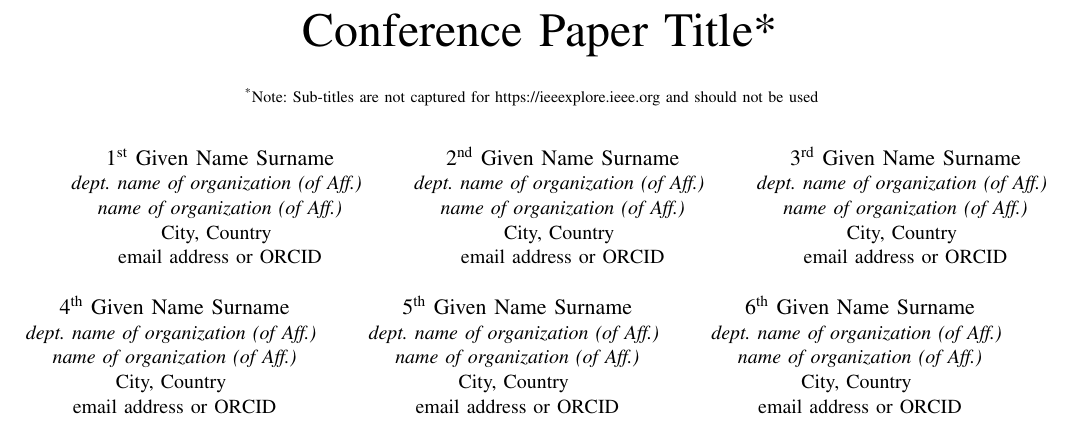
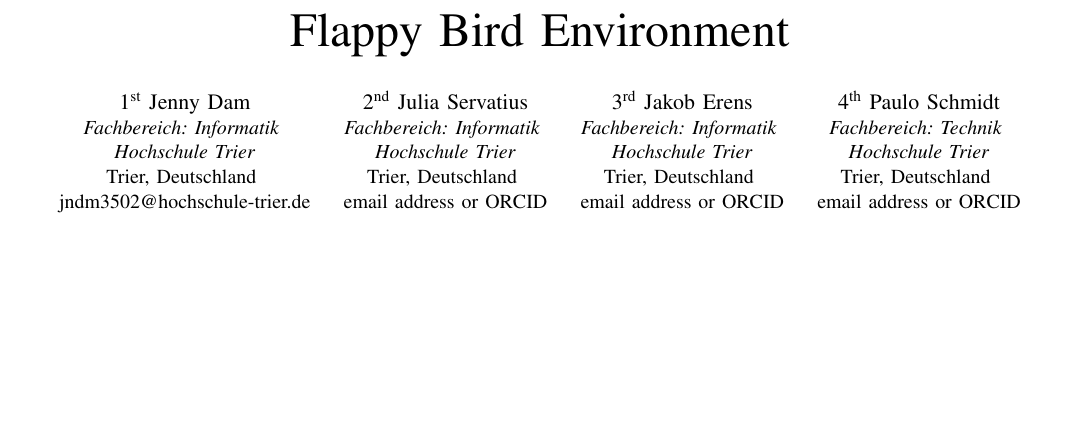
Before and after one commit to Necater/ProjektKI, a LaTeX paper (Ausarbeitung/Jenny Dam/IEEE-template.tex): part of page 1 of 3, cut at the place of the change, the shorter picture padded with empty space. Compiled offline with pdfLaTeX; a missing font is replaced by an installed copy or a similar font; a LaTeX package or settings file that is missing is left out.

```diff
--- a/Ausarbeitung/Jenny Dam/IEEE-template.tex
+++ b/Ausarbeitung/Jenny Dam/IEEE-template.tex
@@ -14,46 +14,30 @@
 
 \begin{document}
 
-\title{Conference Paper Title*\\
-{\footnotesize \textsuperscript{*}Note: Sub-titles are not captured for https://ieeexplore.ieee.org  and
-should not be used}
-\thanks{Identify applicable funding agency here. If none, delete this.}
-}
+\title{Flappy Bird Environment\\}
 
-\author{\IEEEauthorblockN{1\textsuperscript{st} Given Name Surname}
-\IEEEauthorblockA{\textit{dept. name of organization (of Aff.)} \\
-\textit{name of organization (of Aff.)}\\
-City, Country \\
+\author{\IEEEauthorblockN{1\textsuperscript{st} Jenny Dam}
+\IEEEauthorblockA{\textit{Fachbereich: Informatik} \\
+\textit{Hochschule Trier}\\
+Trier, Deutschland \\
+jndm3502@hochschule-trier.de}
+\and
+\IEEEauthorblockN{2\textsuperscript{nd} Julia Servatius}
+\IEEEauthorblockA{\textit{Fachbereich: Informatik} \\
+\textit{Hochschule Trier}\\
+Trier, Deutschland \\
 email address or ORCID}
 \and
-\IEEEauthorblockN{2\textsuperscript{nd} Given Name Surname}
-\IEEEauthorblockA{\textit{dept. name of organization (of Aff.)} \\
-\textit{name of organization (of Aff.)}\\
-City, Country \\
+\IEEEauthorblockN{3\textsuperscript{rd} Jakob Erens}
+\IEEEauthorblockA{\textit{Fachbereich: Informatik} \\
+\textit{Hochschule Trier}\\
+Trier, Deutschland \\
 email address or ORCID}
 \and
-\IEEEauthorblockN{3\textsuperscript{rd} Given Name Surname}
-\IEEEauthorblockA{\textit{dept. name of organization (of Aff.)} \\
-\textit{name of organization (of Aff.)}\\
-City, Country \\
-email address or ORCID}
-\and
-\IEEEauthorblockN{4\textsuperscript{th} Given Name Surname}
-\IEEEauthorblockA{\textit{dept. name of organization (of Aff.)} \\
-\textit{name of organization (of Aff.)}\\
-City, Country \\
-email address or ORCID}
-\and
-\IEEEauthorblockN{5\textsuperscript{th} Given Name Surname}
-\IEEEauthorblockA{\textit{dept. name of organization (of Aff.)} \\
-\textit{name of organization (of Aff.)}\\
-City, Country \\
-email address or ORCID}
-\and
-\IEEEauthorblockN{6\textsuperscript{th} Given Name Surname}
-\IEEEauthorblockA{\textit{dept. name of organization (of Aff.)} \\
-\textit{name of organization (of Aff.)}\\
-City, Country \\
+\IEEEauthorblockN{4\textsuperscript{th} Paulo Schmidt}
+\IEEEauthorblockA{\textit{Fachbereich: Technik} \\
+\textit{Hochschule Trier}\\
+Trier, Deutschland \\
 email address or ORCID}
 }
 
```
Also changed, not shown: Ausarbeitung/Jenny Dam/IEEE-template.tex (12 more changed lines).
